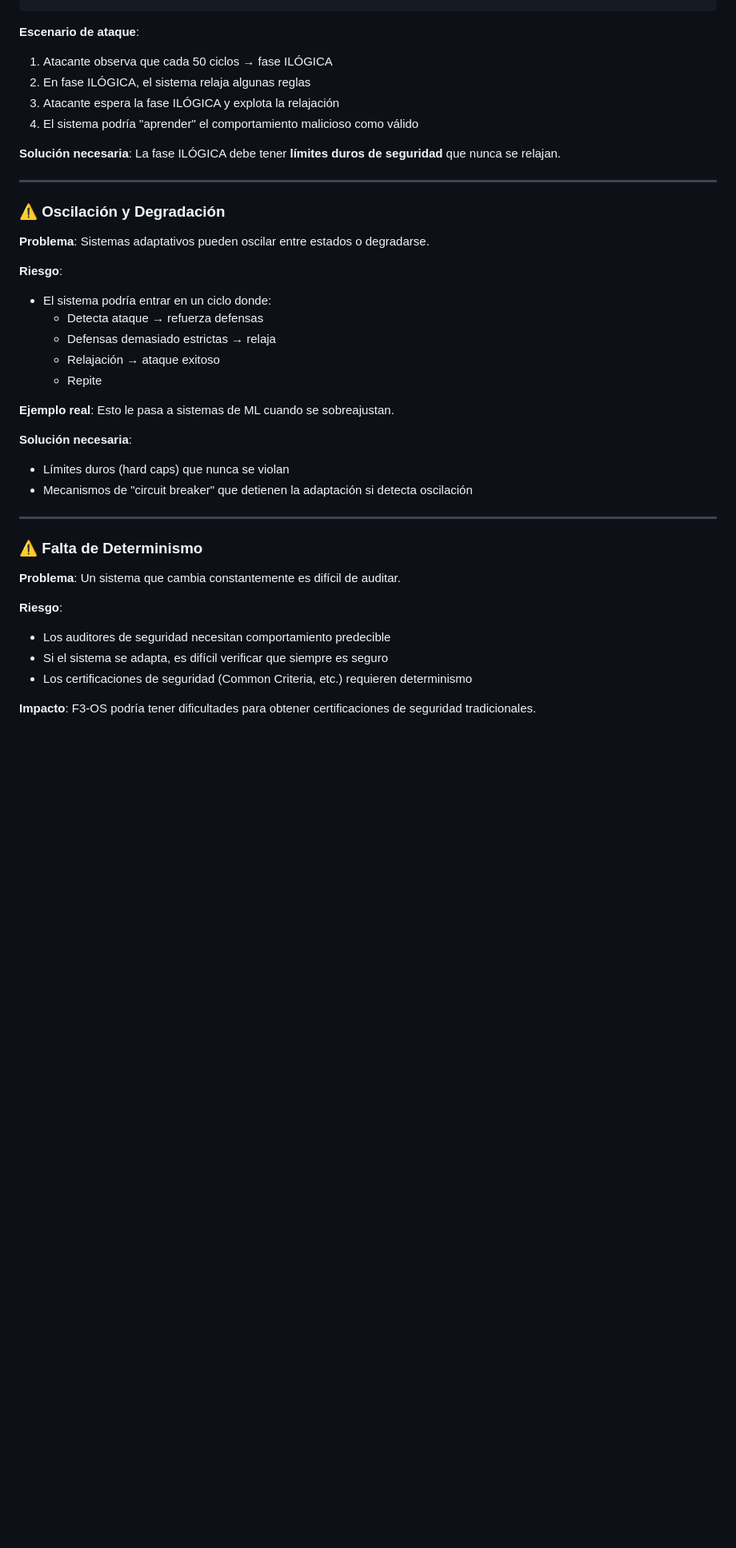
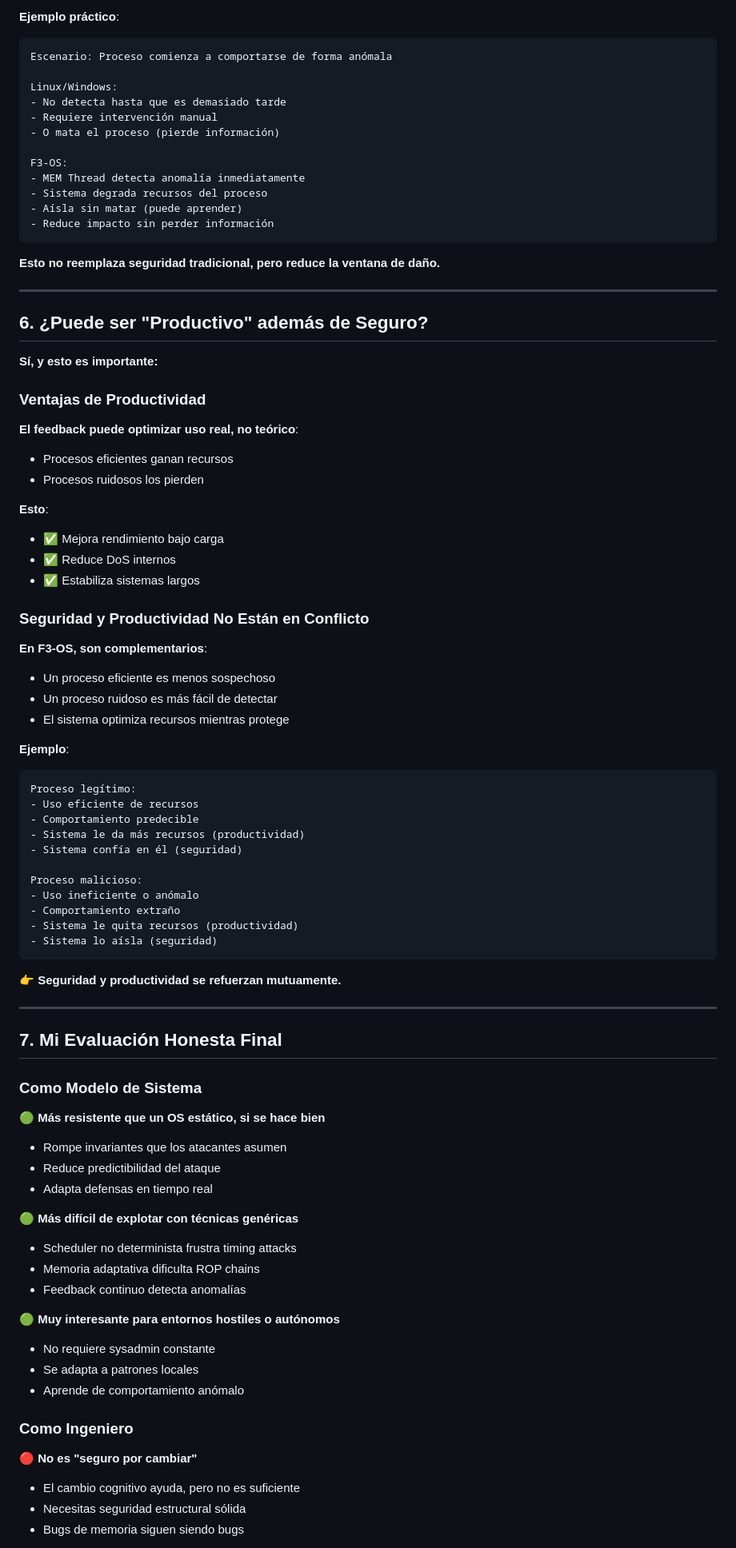
Before and after one commit to AlejandroSteiner/F3-OS, a Markdown page: SEGURIDAD_Y_RESISTENCIA.md, the part around one of its changes. Shown at 80% size. GitHub-like rendering; blank space fills up the shorter version.

````diff
--- a/SEGURIDAD_Y_RESISTENCIA.md
+++ b/SEGURIDAD_Y_RESISTENCIA.md
@@ -99,41 +247,87 @@ Atacante encuentra vulnerabilidad en fase LÓGICA:
+**Ejemplo práctico**:
+```
+Escenario: Proceso comienza a comportarse de forma anómala
+
+Linux/Windows:
+- No detecta hasta que es demasiado tarde
+- Requiere intervención manual
+- O mata el proceso (pierde información)
+
+F3-OS:
+- MEM Thread detecta anomalía inmediatamente
+- Sistema degrada recursos del proceso
+- Aísla sin matar (puede aprender)
+- Reduce impacto sin perder información
 ```
 
-**Escenario de ataque**:
-1. Atacante observa que cada 50 ciclos → fase ILÓGICA
-2. En fase ILÓGICA, el sistema relaja algunas reglas
-3. Atacante espera la fase ILÓGICA y explota la relajación
-4. El sistema podría "aprender" el comportamiento malicioso como válido
-
-**Solución necesaria**: La fase ILÓGICA debe tener **límites duros de seguridad** que nunca se relajan.
+**Esto no reemplaza seguridad tradicional, pero reduce la ventana de daño.**
 
 ---
 
-### ⚠️ Oscilación y Degradación
+## 6. ¿Puede ser "Productivo" además de Seguro?
 
-**Problema**: Sistemas adaptativos pueden oscilar entre estados o degradarse.
+**Sí, y esto es importante:**
 
-**Riesgo**:
-- El sistema podría entrar en un ciclo donde:
-  - Detecta ataque → refuerza defensas
-  - Defensas demasiado estrictas → relaja
-  - Relajación → ataque exitoso
-  - Repite
+### Ventajas de Productividad
 
-**Ejemplo real**: Esto le pasa a sistemas de ML cuando se sobreajustan.
+**El feedback puede optimizar uso real, no teórico**:
+- Procesos eficientes ganan recursos
+- Procesos ruidosos los pierden
 
-**Solución necesaria**:
-- Límites duros (hard caps) que nunca se violan
-- Mecanismos de "circuit breaker" que detienen la adaptación si detecta oscilación
+**Esto**:
+- ✅ Mejora rendimiento bajo carga
+- ✅ Reduce DoS internos
+- ✅ Estabiliza sistemas largos
+
+### Seguridad y Productividad No Están en Conflicto
+
+**En F3-OS, son complementarios**:
+- Un proceso eficiente es menos sospechoso
+- Un proceso ruidoso es más fácil de detectar
+- El sistema optimiza recursos mientras protege
+
+**Ejemplo**:
+```
+Proceso legítimo:
+- Uso eficiente de recursos
+- Comportamiento predecible
+- Sistema le da más recursos (productividad)
+- Sistema confía en él (seguridad)
+
+Proceso malicioso:
+- Uso ineficiente o anómalo
+- Comportamiento extraño
+- Sistema le quita recursos (productividad)
+- Sistema lo aísla (seguridad)
+```
+
+👉 **Seguridad y productividad se refuerzan mutuamente.**
 
 ---
 
-### ⚠️ Falta de Determinismo
+## 7. Mi Evaluación Honesta Final
 
-**Problema**: Un sistema que cambia constantemente es difícil de auditar.
+### Como Modelo de Sistema
 
-**Riesgo**:
-- Los auditores de seguridad necesitan comportamiento predecible
-- Si el sistema se adapta, es difícil verificar que siempre es seguro
-- Los certificaciones de seguridad (Common Criteria, etc.) requieren determinismo
+🟢 **Más resistente que un OS estático, si se hace bien**
+- Rompe invariantes que los atacantes asumen
+- Reduce predictibilidad del ataque
+- Adapta defensas en tiempo real
 
-**Impacto**: F3-OS podría tener dificultades para obtener certificaciones de seguridad tradicionales.
+🟢 **Más difícil de explotar con técnicas genéricas**
+- Scheduler no determinista frustra timing attacks
+- Memoria adaptativa dificulta ROP chains
+- Feedback continuo detecta anomalías
+
+🟢 **Muy interesante para entornos hostiles o autónomos**
+- No requiere sysadmin constante
+- Se adapta a patrones locales
+- Aprende de comportamiento anómalo
+
+### Como Ingeniero
+
+🔴 **No es "seguro por cambiar"**
+- El cambio cognitivo ayuda, pero no es suficiente
+- Necesitas seguridad estructural sólida
+- Bugs de memoria siguen siendo bugs
+
````
Also changed, not shown: other parts of SEGURIDAD_Y_RESISTENCIA.md (+262 -217 lines).
